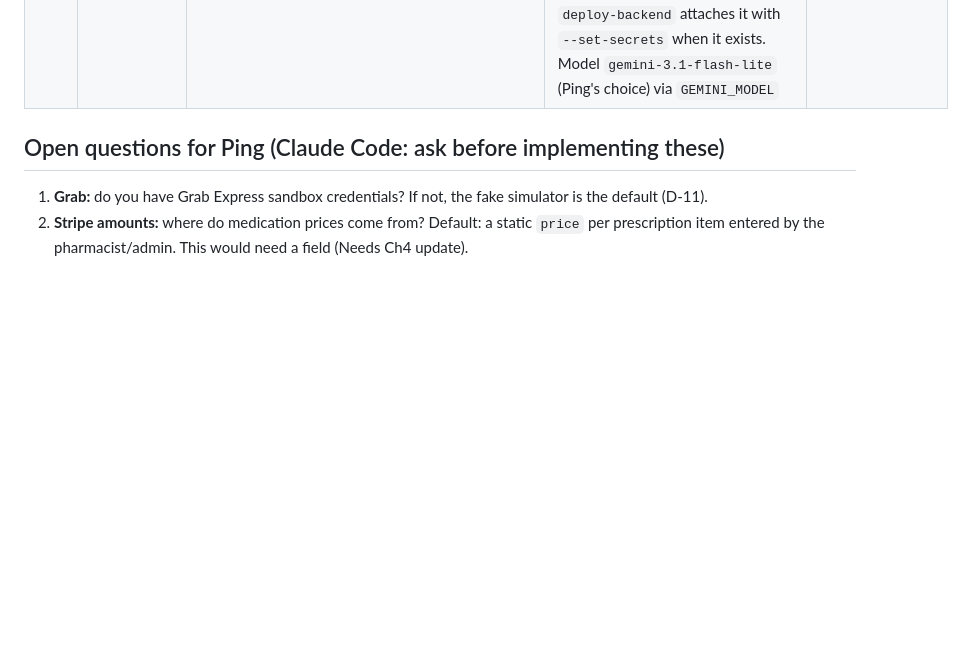
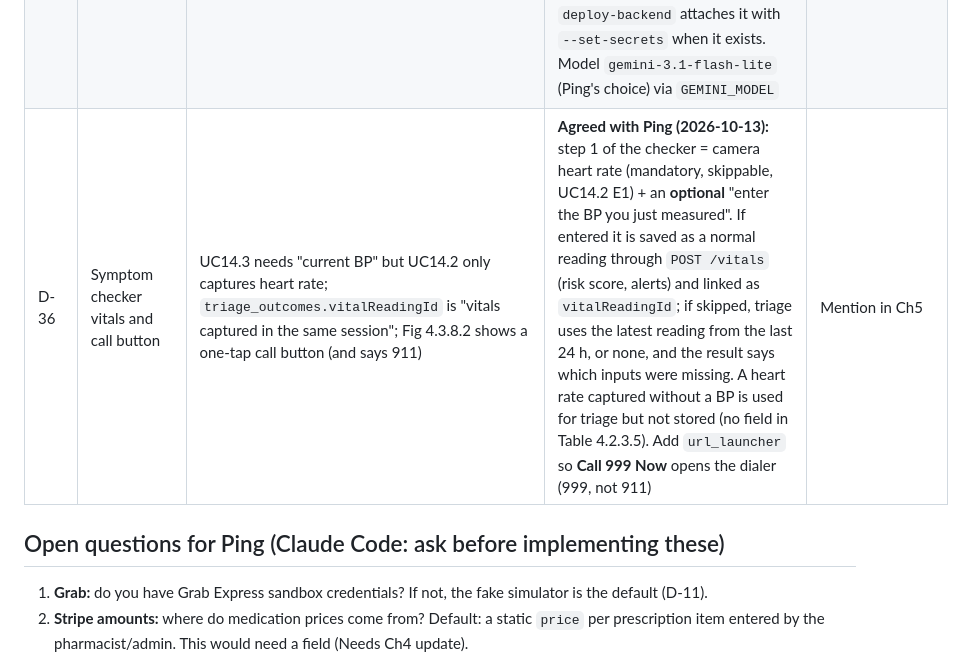
Before and after one commit to ligitpizza/hypertension, a Markdown page: docs/09-decisions-and-open-questions.md, the part around the change. Drawn GitHub-style; blank space fills up the shorter version.

Commit message:
docs: record symptom checker vitals and call-button decisions (D-36)

```diff
--- a/docs/09-decisions-and-open-questions.md
+++ b/docs/09-decisions-and-open-questions.md
@@ -44,6 +44,7 @@ The code must match the report, because Chapter 5 (Implementation) is assessed a
 | D-33 | Push notifications | D-07 named `users/{uid}/fcmTokens/{token}` but not how tokens arrive | **Agreed with Ping (2026-10-13):** the app registers its FCM token through `POST /api/v1/devices/fcm-token` after sign-in and removes it on sign-out (`DELETE`); token docs hold `platform`, `createdAt`; server-only writes. Pushes are sent by FastAPI (Admin SDK); `FCM_ENABLED=false` (local) logs them instead. Invalid tokens are deleted when FCM rejects them | Mention in Ch5 |
 | D-34 | AI agent critical input and proactive update | Fig 4.1.1.16 UC-14.1.3 writes `flagged=true` on the conversation, but `agent_messages` (Table 4.2.3.16) has no such field; UC2.7 does not say where the proactive update appears | **Agreed with Ping (2026-10-13):** (1) a dangerous patient message (deterministic keyword check: chest pain, breathing difficulty, stroke signs, fainting, self-harm...) gets a fixed safe reply with 999 wording without calling Gemini, and raises a `clinical_alerts` entry of the existing type `flagged_message` for the assigned doctor; **no `flagged` field** is added; the alerts are the emergency history record. (2) the UC2.7 proactive update is requested by the app after a reading is saved (`POST /api/v1/agent/proactive`), shown as an AI Health Agent card on Reading Saved and saved to `agent_messages` (role `agent`); action buttons are chosen by rule from the risk level, not by the model | Mention in Ch5 |
 | D-35 | Gemini key in the cloud | The AI agent needs `GEMINI_API_KEY` on Cloud Run; docs/10 says secrets come from Secret Manager, which was not yet enabled | **Agreed with Ping (2026-10-13):** enable Secret Manager; secret `gemini-api-key` (user-managed replication in asia-southeast1), readable only by the Cloud Run runtime service account. Created/rotated with `python tasks.py set-gemini-secret --yes` (key read from backend/.env, passed on stdin, never printed); `deploy-backend` attaches it with `--set-secrets` when it exists. Model `gemini-3.1-flash-lite` (Ping's choice) via `GEMINI_MODEL` | Mention in Ch5 |
+| D-36 | Symptom checker vitals and call button | UC14.3 needs "current BP" but UC14.2 only captures heart rate; `triage_outcomes.vitalReadingId` is "vitals captured in the same session"; Fig 4.3.8.2 shows a one-tap call button (and says 911) | **Agreed with Ping (2026-10-13):** step 1 of the checker = camera heart rate (mandatory, skippable, UC14.2 E1) + an **optional** "enter the BP you just measured". If entered it is saved as a normal reading through `POST /vitals` (risk score, alerts) and linked as `vitalReadingId`; if skipped, triage uses the latest reading from the last 24 h, or none, and the result says which inputs were missing. A heart rate captured without a BP is used for triage but not stored (no field in Table 4.2.3.5). Add `url_launcher` so **Call 999 Now** opens the dialer (999, not 911) | Mention in Ch5 |
 
 ## Open questions for Ping (Claude Code: ask before implementing these)
 
```
